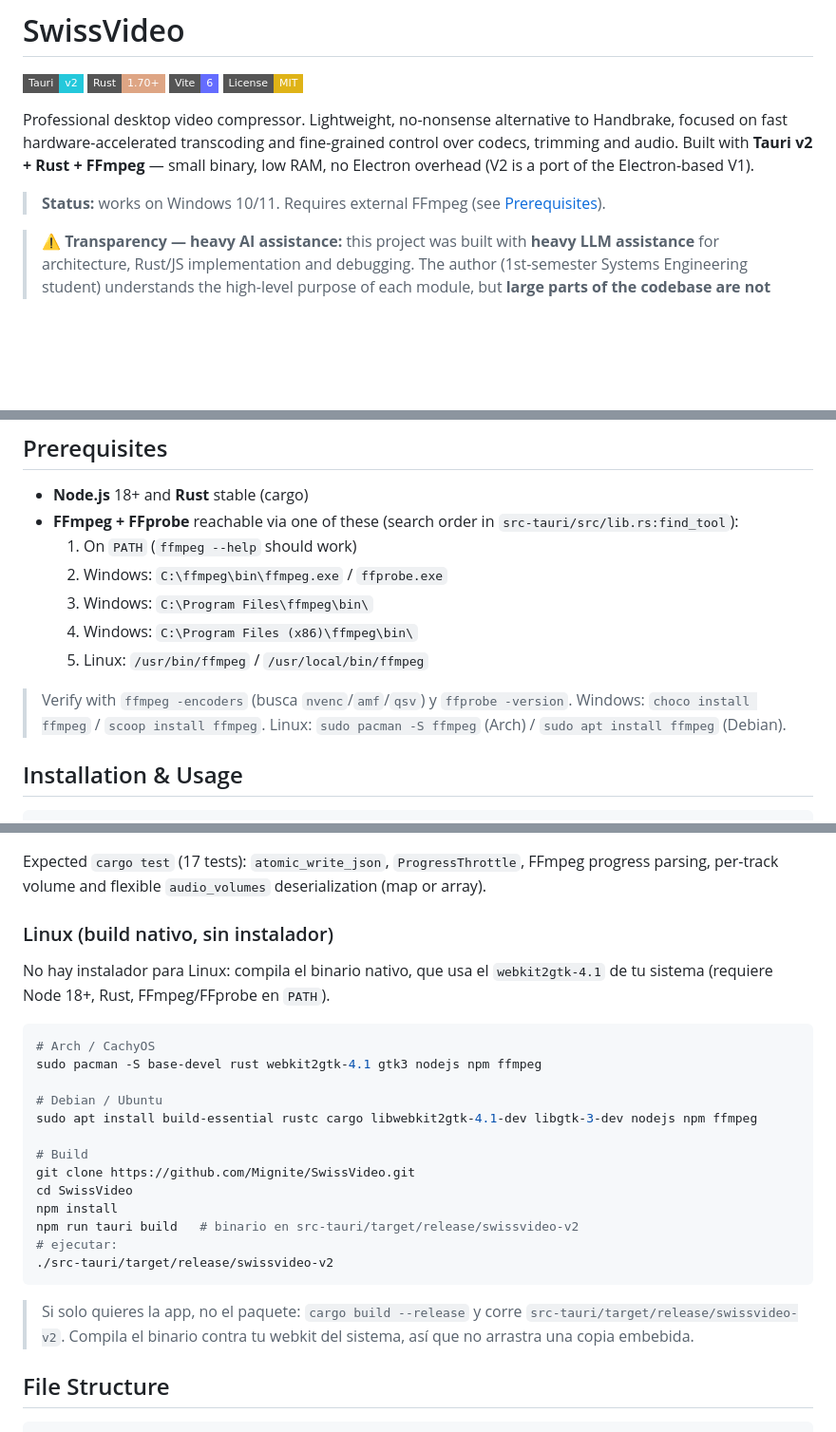
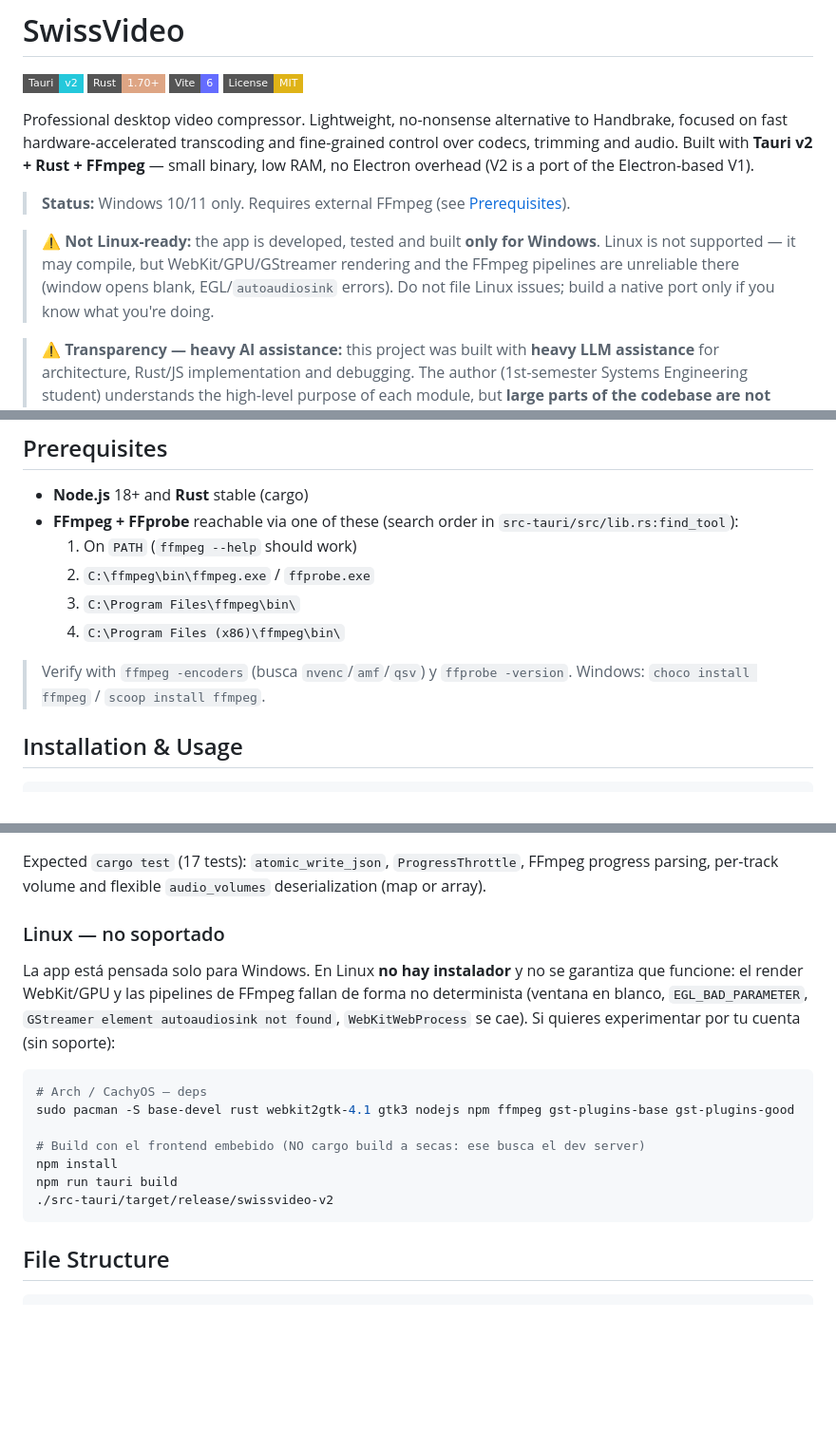
Before and after one commit to Mignite/SwissVideo, a Markdown page: README.md, 3 parts joined by grey strips. Shown at 95% size. GitHub-like rendering; badges without logos; blank space fills up the shorter version.

Commit message:
docs: mark Linux as unsupported (Windows-only)

````diff
--- a/README.md
+++ b/README.md
@@ -7,7 +7,9 @@
 
 Professional desktop video compressor. Lightweight, no-nonsense alternative to Handbrake, focused on fast hardware-accelerated transcoding and fine-grained control over codecs, trimming and audio. Built with **Tauri v2 + Rust + FFmpeg** — small binary, low RAM, no Electron overhead (V2 is a port of the Electron-based V1).
 
-> **Status:** works on Windows 10/11. Requires external FFmpeg (see [Prerequisites](#prerequisites)).
+> **Status:** Windows 10/11 only. Requires external FFmpeg (see [Prerequisites](#prerequisites)).
+
+> **⚠️ Not Linux-ready:** the app is developed, tested and built **only for Windows**. Linux is not supported — it may compile, but WebKit/GPU/GStreamer rendering and the FFmpeg pipelines are unreliable there (window opens blank, EGL/`autoaudiosink` errors). Do not file Linux issues; build a native port only if you know what you're doing.
 
 > **⚠️ Transparency — heavy AI assistance:** this project was built with **heavy LLM assistance** for architecture, Rust/JS implementation and debugging. The author (1st-semester Systems Engineering student) understands the high-level purpose of each module, but **large parts of the codebase are not yet fully understood line-by-line by the author**. It is published honestly as a learning project. **Current plan:** deeply study each part (FFmpeg pipeline, Tauri IPC, state handling) and **progressively rewrite/refactor all code with full personal understanding**. Issues and PRs pointing out confusing or improvable code are welcome — they help that learning.
 
@@ -50,12 +52,11 @@ Professional desktop video compressor. Lightweight, no-nonsense alternative to H
 - **Node.js** 18+ and **Rust** stable (cargo)
 - **FFmpeg + FFprobe** reachable via one of these (search order in `src-tauri/src/lib.rs:find_tool`):
   1. On `PATH` (`ffmpeg --help` should work)
-  2. Windows: `C:\ffmpeg\bin\ffmpeg.exe` / `ffprobe.exe`
-  3. Windows: `C:\Program Files\ffmpeg\bin\`
-  4. Windows: `C:\Program Files (x86)\ffmpeg\bin\`
-  5. Linux: `/usr/bin/ffmpeg` / `/usr/local/bin/ffmpeg`
+  2. `C:\ffmpeg\bin\ffmpeg.exe` / `ffprobe.exe`
+  3. `C:\Program Files\ffmpeg\bin\`
+  4. `C:\Program Files (x86)\ffmpeg\bin\`
 
-> Verify with `ffmpeg -encoders` (busca `nvenc`/`amf`/`qsv`) y `ffprobe -version`. Windows: `choco install ffmpeg` / `scoop install ffmpeg`. Linux: `sudo pacman -S ffmpeg` (Arch) / `sudo apt install ffmpeg` (Debian).
+> Verify with `ffmpeg -encoders` (busca `nvenc`/`amf`/`qsv`) y `ffprobe -version`. Windows: `choco install ffmpeg` / `scoop install ffmpeg`.
 
 ## Installation & Usage
 
@@ -84,27 +85,19 @@ cargo test
 
 Expected `cargo test` (17 tests): `atomic_write_json`, `ProgressThrottle`, FFmpeg progress parsing, per-track volume and flexible `audio_volumes` deserialization (map or array).
 
-### Linux (build nativo, sin instalador)
+### Linux — no soportado
 
-No hay instalador para Linux: compila el binario nativo, que usa el `webkit2gtk-4.1` de tu sistema (requiere Node 18+, Rust, FFmpeg/FFprobe en `PATH`).
+La app está pensada solo para Windows. En Linux **no hay instalador** y no se garantiza que funcione: el render WebKit/GPU y las pipelines de FFmpeg fallan de forma no determinista (ventana en blanco, `EGL_BAD_PARAMETER`, `GStreamer element autoaudiosink not found`, `WebKitWebProcess` se cae). Si quieres experimentar por tu cuenta (sin soporte):
 
 ```bash
-# Arch / CachyOS
-sudo pacman -S base-devel rust webkit2gtk-4.1 gtk3 nodejs npm ffmpeg
+# Arch / CachyOS — deps
+sudo pacman -S base-devel rust webkit2gtk-4.1 gtk3 nodejs npm ffmpeg gst-plugins-base gst-plugins-good
 
-# Debian / Ubuntu
-sudo apt install build-essential rustc cargo libwebkit2gtk-4.1-dev libgtk-3-dev nodejs npm ffmpeg
-
-# Build
-git clone https://github.com/Mignite/SwissVideo.git
-cd SwissVideo
+# Build con el frontend embebido (NO cargo build a secas: ese busca el dev server)
 npm install
-npm run tauri build   # binario en src-tauri/target/release/swissvideo-v2
-# ejecutar:
+npm run tauri build
 ./src-tauri/target/release/swissvideo-v2
 ```
-
-> Si solo quieres la app, no el paquete: `cargo build --release` y corre `src-tauri/target/release/swissvideo-v2`. Compila el binario contra tu webkit del sistema, así que no arrastra una copia embebida.
 
 ## File Structure
 
````
